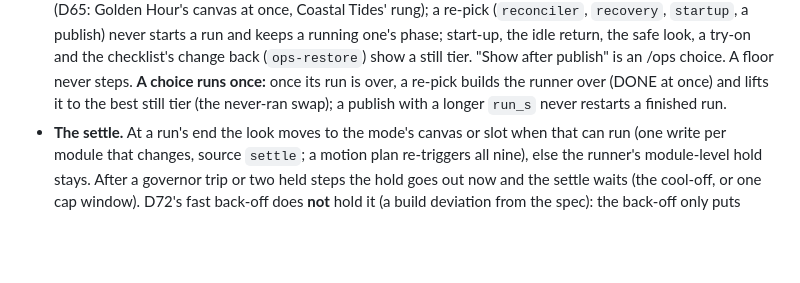
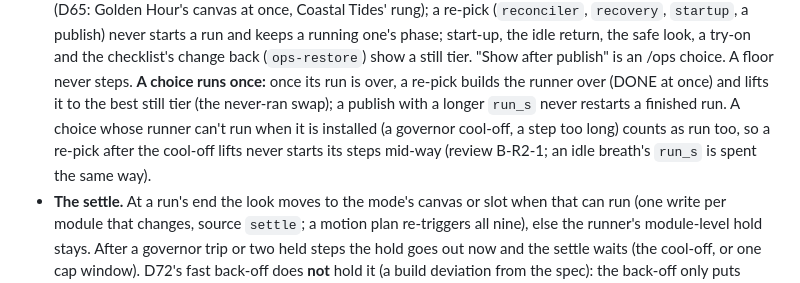
Before and after one commit to basenet120/color-canopy-control, a Markdown page: docs/DECISIONS.md, the part around the change. Rendered like a GitHub page; blank space fills up the shorter version.

```diff
--- a/docs/DECISIONS.md
+++ b/docs/DECISIONS.md
@@ -1083,6 +1083,9 @@ changing any scene. `config/scenes.yaml`, `modes.yaml` and `recipes.yaml` are un
   and the checklist's change back (`ops-restore`) show a still tier. "Show after publish" is an /ops choice. A floor
   never steps. **A choice runs once:** once its run is over, a re-pick builds the runner over (DONE at once) and
   lifts it to the best still tier (the never-ran swap); a publish with a longer `run_s` never restarts a finished run.
+  A choice whose runner can't run when it is installed (a governor cool-off, a step too long) counts as run too, so
+  a re-pick after the cool-off lifts never starts its steps mid-way (review B-R2-1; an idle breath's `run_s` is
+  spent the same way).
 - **The settle.** At a run's end the look moves to the mode's canvas or slot when that can run (one write per module
   that changes, source `settle`; a motion plan re-triggers all nine), else the runner's module-level hold stays.
   After a governor trip or two held steps the hold goes out now and the settle waits (the cool-off, or one cap
```
Also changed, not shown: docs/STATUS.md (+17 -3 lines), docs/context/04-device-model-permanent-lights.md (+7 -5 lines).
